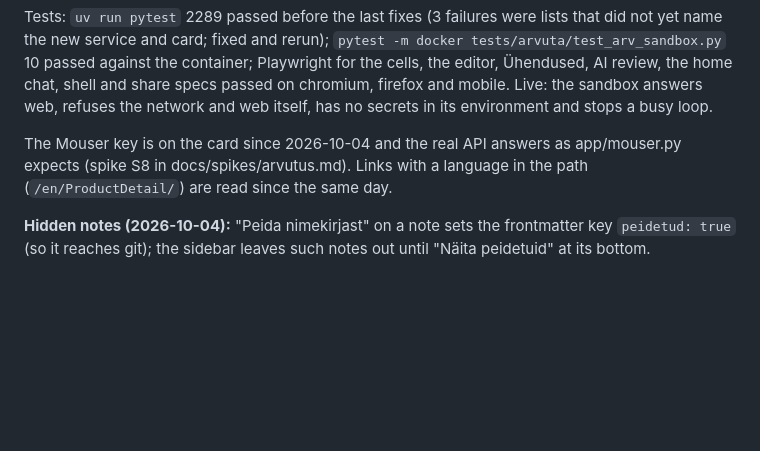
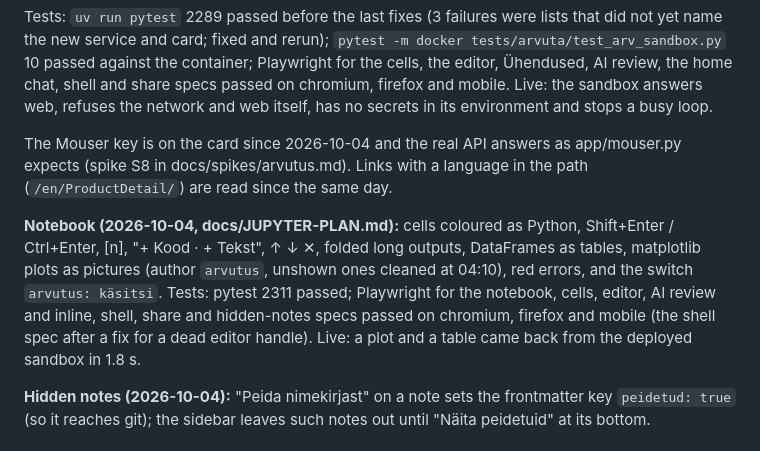
Before and after one commit to Tigetiiger/personaalne-markmik, a Markdown page: docs/STATUS.md, the part around the change. Rendered like a GitHub page; blank space fills up the shorter version.

Commit message:
Status: notebook deployed
Co-Authored-By: Claude Opus 5.5 (1M context) <noreply@anthropic.com>

```diff
--- a/docs/STATUS.md
+++ b/docs/STATUS.md
@@ -84,6 +84,14 @@ The Mouser key is on the card since 2026-10-04 and the real API answers as app/m
 (spike S8 in docs/spikes/arvutus.md). Links with a language in the path (`/en/ProductDetail/`) are
 read since the same day.
 
+**Notebook (2026-10-04, docs/JUPYTER-PLAN.md):** cells coloured as Python, Shift+Enter /
+Ctrl+Enter, [n], "+ Kood · + Tekst", ↑ ↓ ✕, folded long outputs, DataFrames as tables, matplotlib
+plots as pictures (author `arvutus`, unshown ones cleaned at 04:10), red errors, and the switch
+`arvutus: käsitsi`. Tests: pytest 2311 passed; Playwright for the notebook, cells, editor, AI review
+and inline, shell, share and hidden-notes specs passed on chromium, firefox and mobile (the shell
+spec after a fix for a dead editor handle). Live: a plot and a table came back from the deployed
+sandbox in 1.8 s.
+
 **Hidden notes (2026-10-04):** "Peida nimekirjast" on a note sets the frontmatter key `peidetud:
 true` (so it reaches git); the sidebar leaves such notes out until "Näita peidetuid" at its bottom.
 
```
